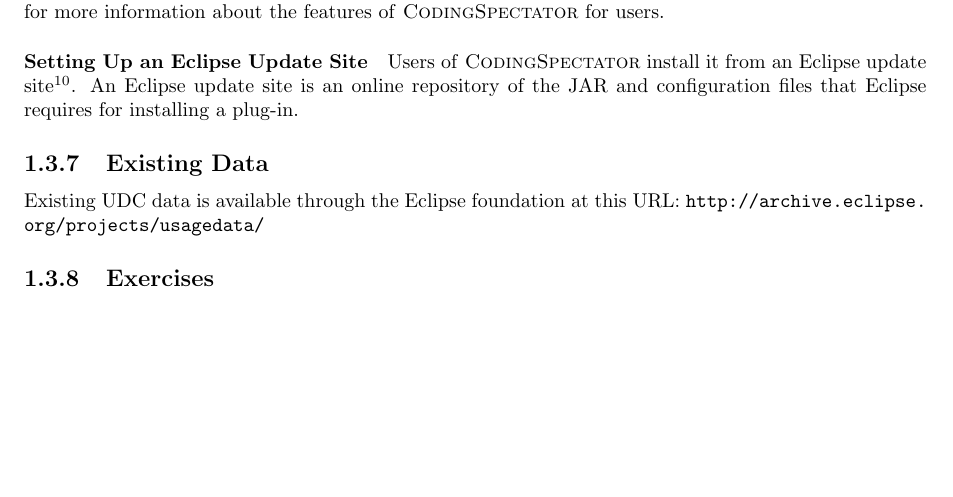
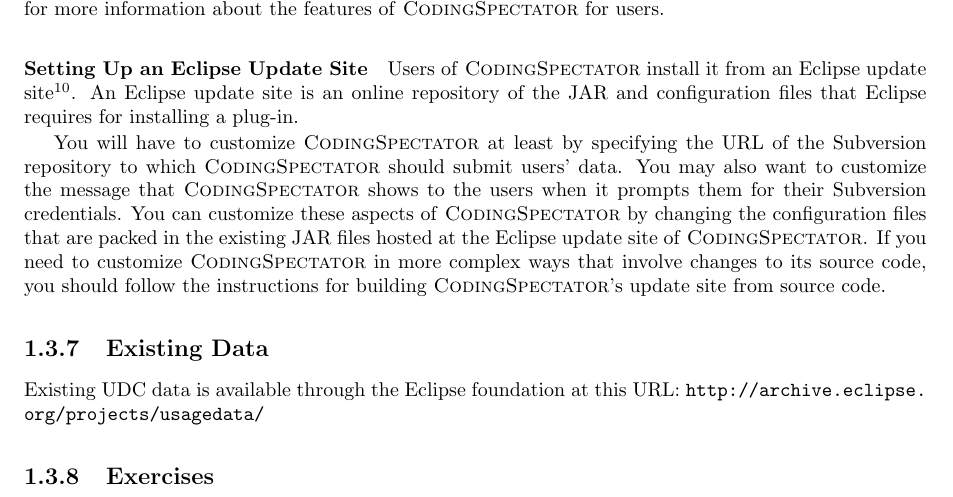
Before and after one commit to DeveloperLiberationFront/APracticalGuidetoAnalyzingIDEUsageData, a LaTeX thesis (asd.tex, which reads codingspectator.tex): part of page 25 of 30, cut so that both start at the same text, the shorter picture padded with empty space. Compiled offline with pdfLaTeX.

Commit message:
Explained how to set up an eclipse update site for deploying CodingSpectator.

```diff
--- a/codingspectator.tex
+++ b/codingspectator.tex
@@ -223,8 +223,18 @@
 Eclipse update site is an online repository of the JAR and configuration files
 that Eclipse requires for installing a plug-in.
 
+You will have to customize \CodingSpectator{} at least by specifying the URL of
+the Subversion repository to which \CodingSpectator{} should submit users' data.
+You may also want to customize the message that \CodingSpectator{} shows to the
+users when it prompts them for their Subversion credentials. You can customize
+these aspects of \CodingSpectator{} by changing the configuration files that are
+packed in the existing JAR files hosted at the Eclipse update site of
+\CodingSpectator. If you need to customize \CodingSpectator{} in more complex
+ways that involve changes to its source code, you should follow the instructions
+for building \CodingSpectator's update site from source code.
+
 % LocalWords: CodingSpectator Urbana Champaign IDE timestamp
 %
 % LocalWords: CodingTracker refactoring refactorings refactoring's
 %
-% LocalWords: SVNKit URL username online API
+% LocalWords: SVNKit URL usernames online API
```
